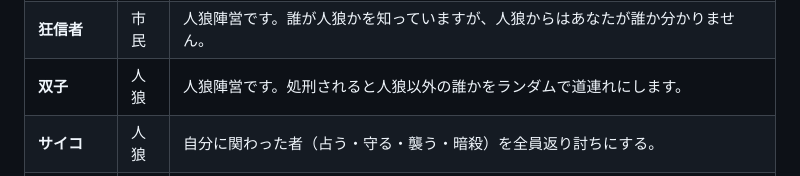
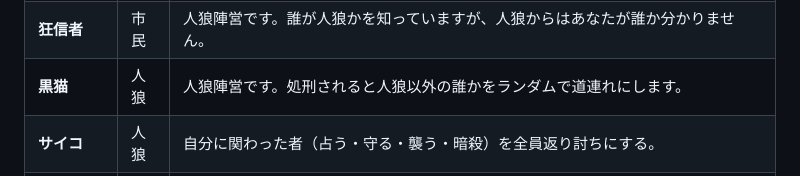
Before and after one commit to Nomaji/1-Werewolf-game-on-single-device, a Markdown page: README.md, the part around the change. Rendered like a GitHub page.

Commit message:
Rename '双子' to '黒猫' in README

```diff
--- a/README.md
+++ b/README.md
@@ -41,7 +41,7 @@
 | **わら人形** | 市民 | 死亡した際、生存者の1人を指定して道連れにする。 |
 | **狂人** | 人狼 |人狼陣営です。占い結果は「市民」。人狼が勝利すると勝利です。 |
 | **狂信者** | 市民 |人狼陣営です。誰が人狼かを知っていますが、人狼からはあなたが誰か分かりません。 |
-| **双子** | 人狼 |人狼陣営です。処刑されると人狼以外の誰かをランダムで道連れにします。 |
+| **黒猫** | 人狼 |人狼陣営です。処刑されると人狼以外の誰かをランダムで道連れにします。 |
 | **サイコ** | 人狼 | 自分に関わった者（占う・守る・襲う・暗殺）を全員返り討ちにする。 |
 | **スパイ** | 人狼 | 自分以外の全員の役職を知った状態で開始する。 |
 | **人狼** | 市民 | 毎晩、誰か1人を襲撃します。市民の数を人狼と同じかそれ以下にすれば勝利です。 |
```
